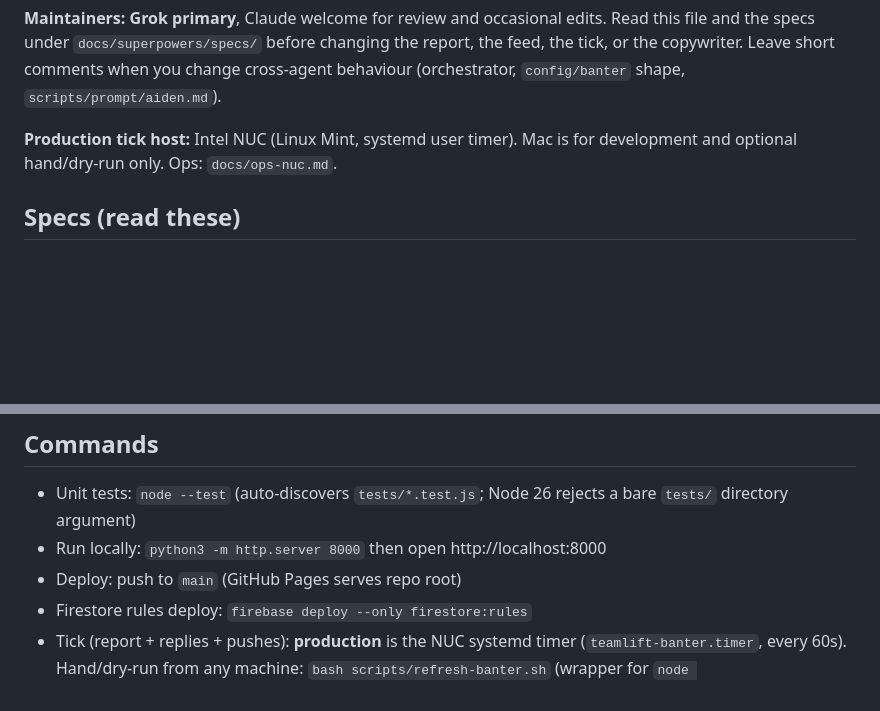
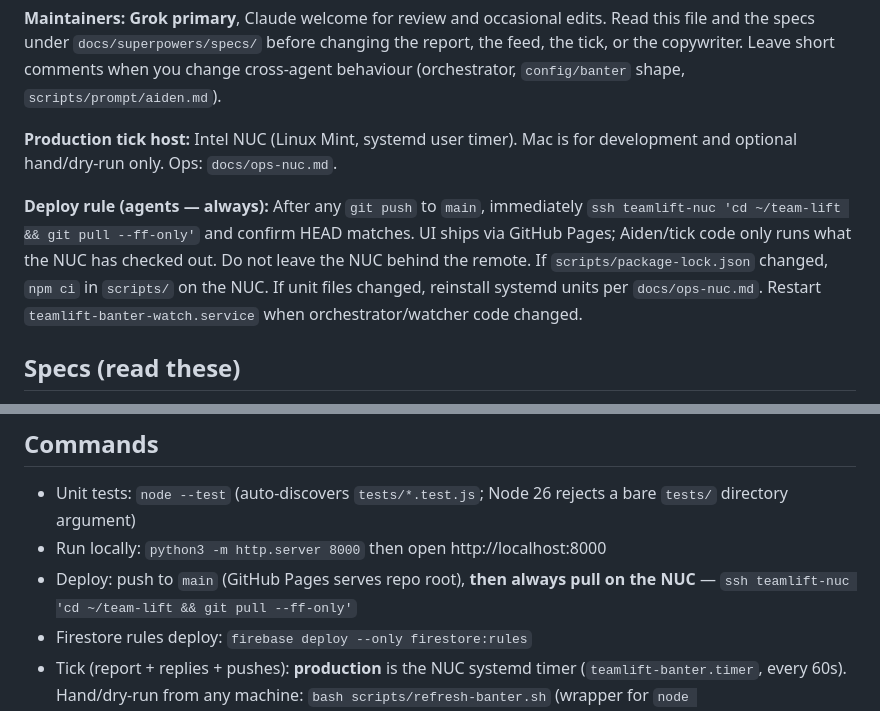
Before and after one commit to MountBuilt/team-lift, a Markdown page: CLAUDE.md, 2 parts joined by grey strips. GitHub-like rendering; blank space fills up the shorter version.

```diff
--- a/CLAUDE.md
+++ b/CLAUDE.md
@@ -17,6 +17,14 @@ shape, `scripts/prompt/aiden.md`).
 **Production tick host:** Intel NUC (Linux Mint, systemd user timer). Mac is
 for development and optional hand/dry-run only. Ops: `docs/ops-nuc.md`.
 
+**Deploy rule (agents — always):** After any `git push` to `main`, immediately
+`ssh teamlift-nuc 'cd ~/team-lift && git pull --ff-only'` and confirm HEAD
+matches. UI ships via GitHub Pages; Aiden/tick code only runs what the NUC has
+checked out. Do not leave the NUC behind the remote. If `scripts/package-lock.json`
+changed, `npm ci` in `scripts/` on the NUC. If unit files changed, reinstall
+systemd units per `docs/ops-nuc.md`. Restart `teamlift-banter-watch.service`
+when orchestrator/watcher code changed.
+
 ## Specs (read these)
 - v1 app: `docs/superpowers/specs/2026-07-08-team-lift-design.md`
 - Push + orchestrator: `docs/superpowers/specs/2026-07-13-push-notifications-design.md`
@@ -33,7 +41,8 @@ for development and optional hand/dry-run only. Ops: `docs/ops-nuc.md`.
 ## Commands
 - Unit tests: `node --test` (auto-discovers `tests/*.test.js`; Node 26 rejects a bare `tests/` directory argument)
 - Run locally: `python3 -m http.server 8000` then open http://localhost:8000
-- Deploy: push to `main` (GitHub Pages serves repo root)
+- Deploy: push to `main` (GitHub Pages serves repo root), **then always pull
+  on the NUC** — `ssh teamlift-nuc 'cd ~/team-lift && git pull --ff-only'`
 - Firestore rules deploy: `firebase deploy --only firestore:rules`
 - Tick (report + replies + pushes): **production** is the NUC systemd timer
   (`teamlift-banter.timer`, every 60s). Hand/dry-run from any machine:
```
Also changed, not shown: docs/ops-nuc.md (+19 -10 lines).
